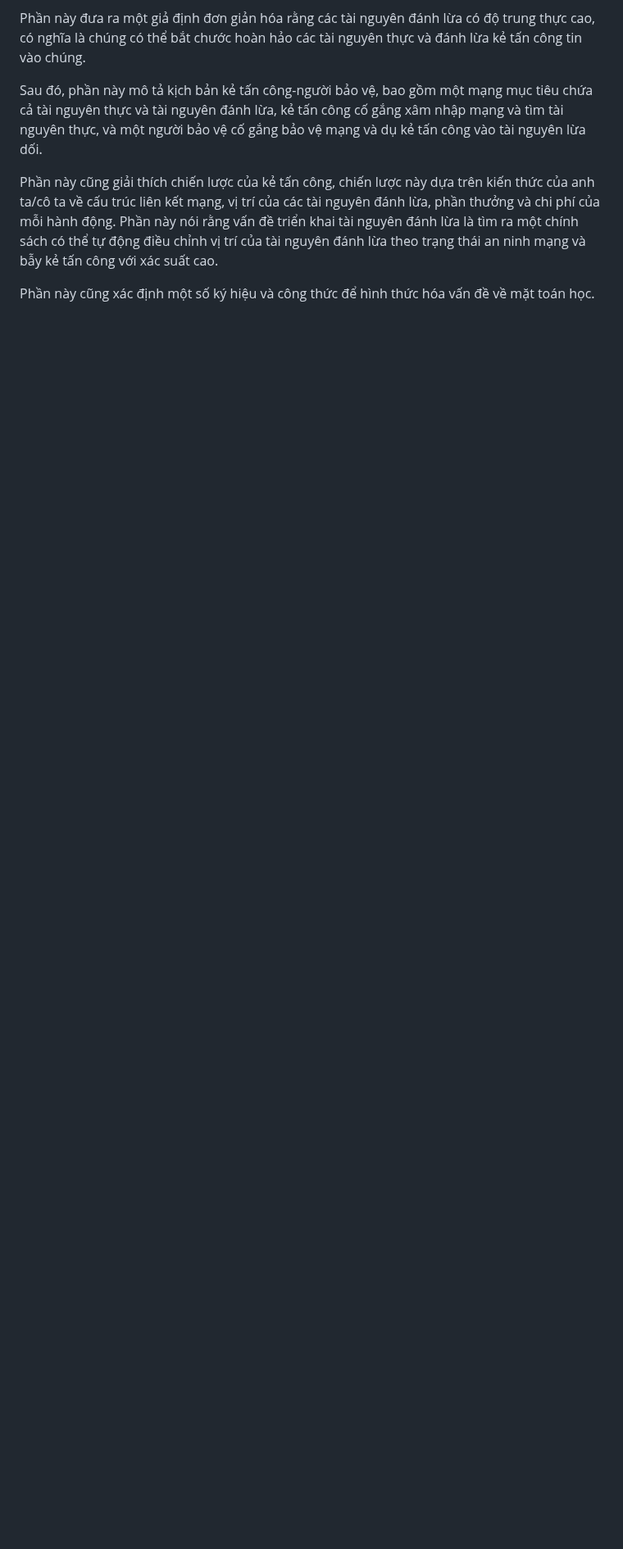
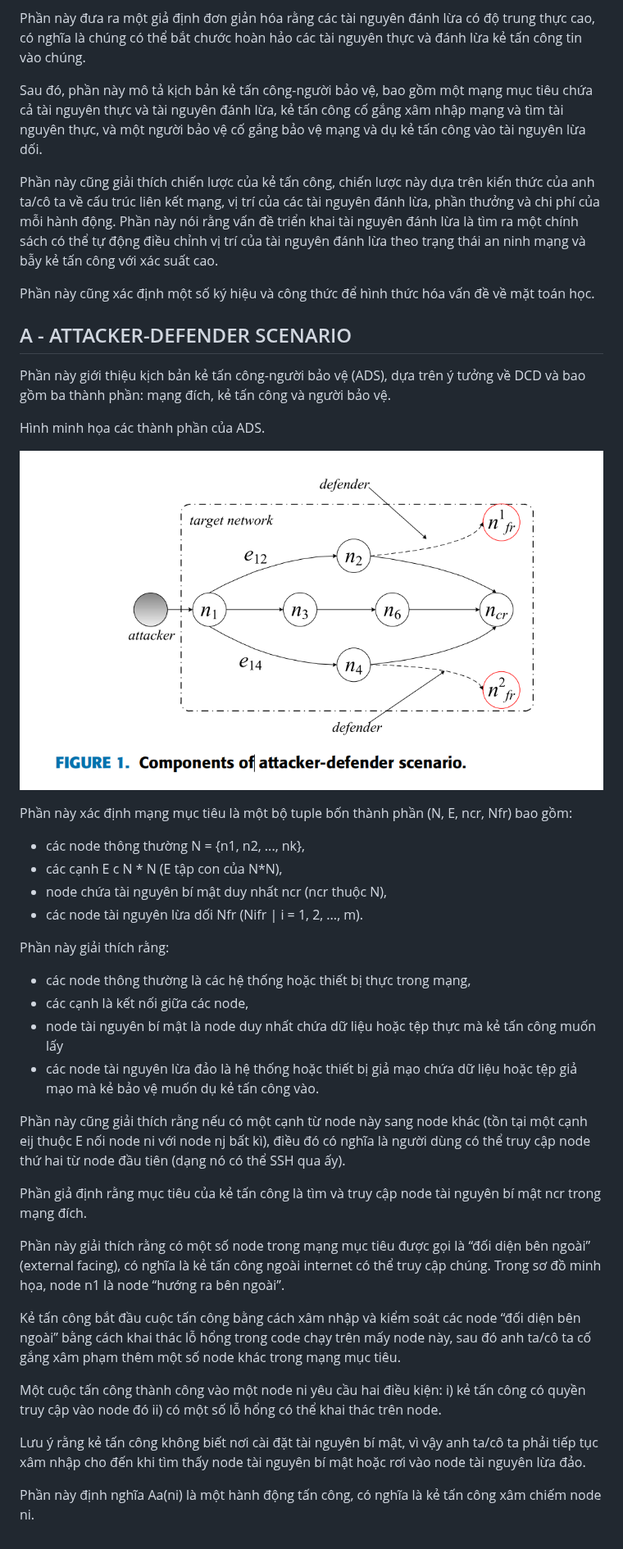
Before and after one commit to JackRobert94464/RL-Honeypot, a Markdown page: Vietnamese-translation.md, the part around the change. Shown at 82% size. Drawn GitHub-style; pictures changed too: image.png (added); blank space fills up the shorter version.

Commit message:
ATTACKER-DEFENDER SCENARIO update

```diff
--- a/Vietnamese-translation.md
+++ b/Vietnamese-translation.md
@@ -61,3 +61,38 @@ Sau đó, phần này mô tả kịch bản kẻ tấn công-người bảo vệ
 Phần này cũng giải thích chiến lược của kẻ tấn công, chiến lược này dựa trên kiến thức của anh ta/cô ta về cấu trúc liên kết mạng, vị trí của các tài nguyên đánh lừa, phần thưởng và chi phí của mỗi hành động. Phần này nói rằng vấn đề triển khai tài nguyên đánh lừa là tìm ra một chính sách có thể tự động điều chỉnh vị trí của tài nguyên đánh lừa theo trạng thái an ninh mạng và bẫy kẻ tấn công với xác suất cao.
 
 Phần này cũng xác định một số ký hiệu và công thức để hình thức hóa vấn đề về mặt toán học.
+
+## A - ATTACKER-DEFENDER SCENARIO
+Phần này giới thiệu kịch bản kẻ tấn công-người bảo vệ (ADS), dựa trên ý tưởng về DCD và bao gồm ba thành phần: mạng đích, kẻ tấn công và người bảo vệ.
+
+Hình minh họa các thành phần của ADS.
+
+![Alt text](image.png)
+
+Phần này xác định mạng mục tiêu là một bộ tuple bốn thành phần (N, E, ncr, Nfr) bao gồm:
+- các node thông thường N = {n1, n2, ..., nk},
+- các cạnh E c N * N (E tập con của N*N),
+- node chứa tài nguyên bí mật duy nhất ncr (ncr thuộc N),
+- các node tài nguyên lừa dối Nfr (Nifr | i = 1, 2, ..., m).
+
+Phần này giải thích rằng:
+- các node thông thường là các hệ thống hoặc thiết bị thực trong mạng,
+- các cạnh là kết nối giữa các node,
+- node tài nguyên bí mật là node duy nhất chứa dữ liệu hoặc tệp thực mà kẻ tấn công muốn lấy
+- các node tài nguyên lừa đảo là hệ thống hoặc thiết bị giả mạo chứa dữ liệu hoặc tệp giả mạo mà kẻ bảo vệ muốn dụ kẻ tấn công vào.
+
+Phần này cũng giải thích rằng nếu có một cạnh từ node này sang node khác (tồn tại một cạnh eij thuộc E nối node ni với node nj bất kì), điều đó có nghĩa là người dùng có thể truy cập node thứ hai từ node đầu tiên (dạng nó có thể SSH qua ấy).
+
+Phần giả định rằng mục tiêu của kẻ tấn công là tìm và truy cập node tài nguyên bí mật ncr trong mạng đích.
+
+Phần này giải thích rằng có một số node trong mạng mục tiêu được gọi là “đối diện bên ngoài” (external facing), có nghĩa là kẻ tấn công ngoài internet có thể truy cập chúng. Trong sơ đồ minh họa, node n1 là node “hướng ra bên ngoài”.
+
+Kẻ tấn công bắt đầu cuộc tấn công bằng cách xâm nhập và kiểm soát các node “đối diện bên ngoài” bằng cách khai thác lỗ hổng trong code chạy trên mấy node này, sau đó anh ta/cô ta cố gắng xâm phạm thêm một số node khác trong mạng mục tiêu.
+
+Một cuộc tấn công thành công vào một node ni yêu cầu hai điều kiện:
+i) kẻ tấn công có quyền truy cập vào node đó
+ii) có một số lỗ hổng có thể khai thác trên node.
+
+Lưu ý rằng kẻ tấn công không biết nơi cài đặt tài nguyên bí mật, vì vậy anh ta/cô ta phải tiếp tục xâm nhập cho đến khi tìm thấy node tài nguyên bí mật hoặc rơi vào node tài nguyên lừa đảo.
+
+Phần này định nghĩa Aa(ni) là một hành động tấn công, có nghĩa là kẻ tấn công xâm chiếm node ni.
```
